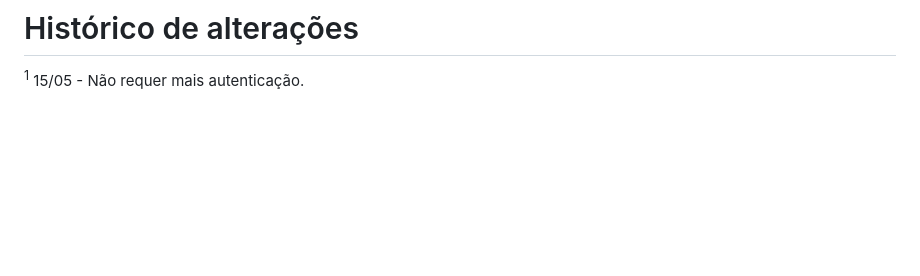
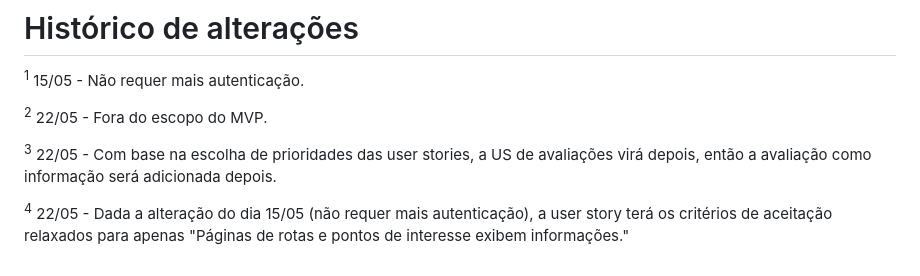
Before and after one commit to Gustavo-Jun-Tsuji/mc656-project-2025, a Markdown page: REQUIREMENTS.md, the part around one of its changes. Drawn GitHub-style; blank space fills up the shorter version.

Commit message:
docs: updated REQUIREMENTS.md change history
Histórico reflete mudanças até o dia 22/05.
Change history reflects changes up until the 22nd of May.

```diff
--- a/REQUIREMENTS.md
+++ b/REQUIREMENTS.md
@@ -144,3 +144,9 @@ Os requisitos e suas respectivas _user stories_ serão rastreados com uma matriz
 
 # Histórico de alterações
 <sup>1</sup> 15/05 - Não requer mais autenticação.
+
+<sup>2</sup> 22/05 - Fora do escopo do MVP.
+
+<sup>3</sup> 22/05 - Com base na escolha de prioridades das user stories, a US de avaliações virá depois, então a avaliação como informação será adicionada depois.
+
+<sup>4</sup> 22/05 - Dada a alteração do dia 15/05 (não requer mais autenticação), a user story terá os critérios de aceitação relaxados para apenas "Páginas de rotas e pontos de interesse exibem informações."
```
Also changed, not shown: other parts of REQUIREMENTS.md (+4 -4 lines).
